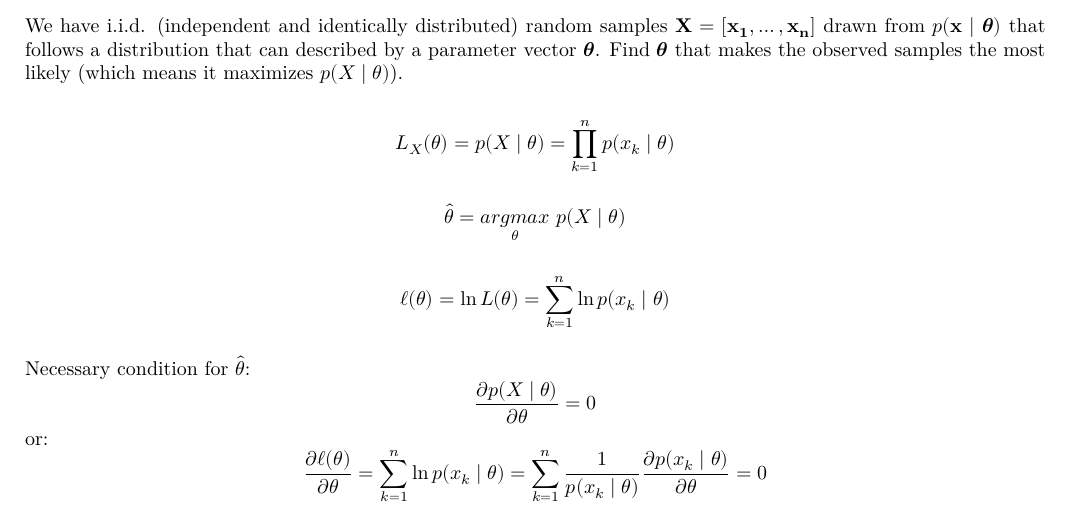
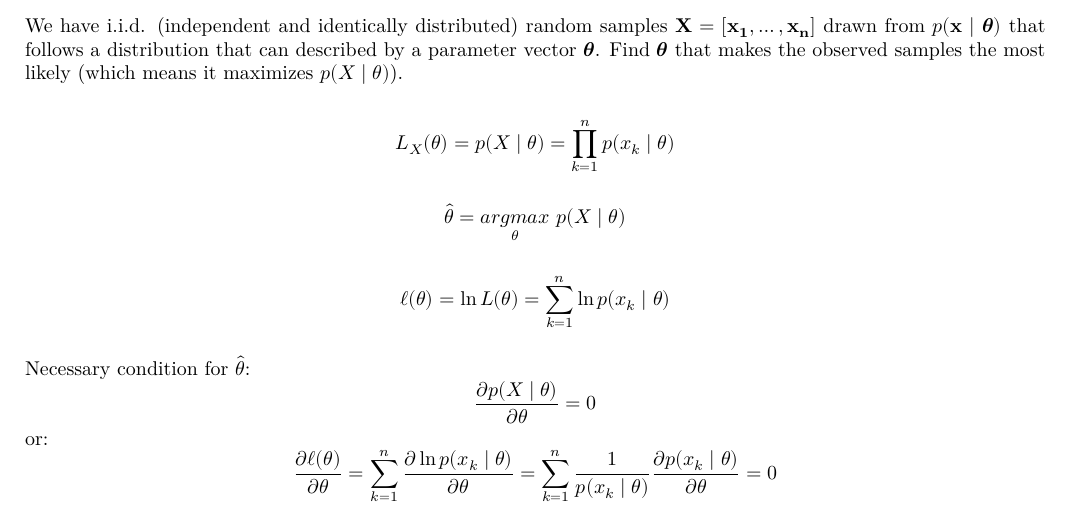
Before and after one commit to cmitsakis/machine-learning-notes, a LaTeX document (main.tex): part of page 6 of 6, cut so that both start at the same text. Compiled offline with XeLaTeX.

Commit message:
fix: add partial derivative

```diff
--- a/main.tex
+++ b/main.tex
@@ -189,6 +189,6 @@ Find $\symbf{\theta}$ that makes the observed samples the most likely (which mea
 Necessary condition for $\hat \theta$:
 \[\frac{\partial p(X \mid \theta)}{\partial \theta} = 0\]
 or:
-\[\frac{\partial \ell(\theta)}{\partial \theta} = \sum_{k=1}^n \ln p(x_k \mid \theta) = \sum_{k=1}^n \frac{1}{p(x_k \mid \theta)} \frac{\partial p(x_k \mid \theta)}{\partial \theta} = 0\]
+\[\frac{\partial \ell(\theta)}{\partial \theta} = \sum_{k=1}^n \frac{\partial \ln p(x_k \mid \theta)}{\partial \theta} = \sum_{k=1}^n \frac{1}{p(x_k \mid \theta)} \frac{\partial p(x_k \mid \theta)}{\partial \theta} = 0\]
 
 \end{document}
```
